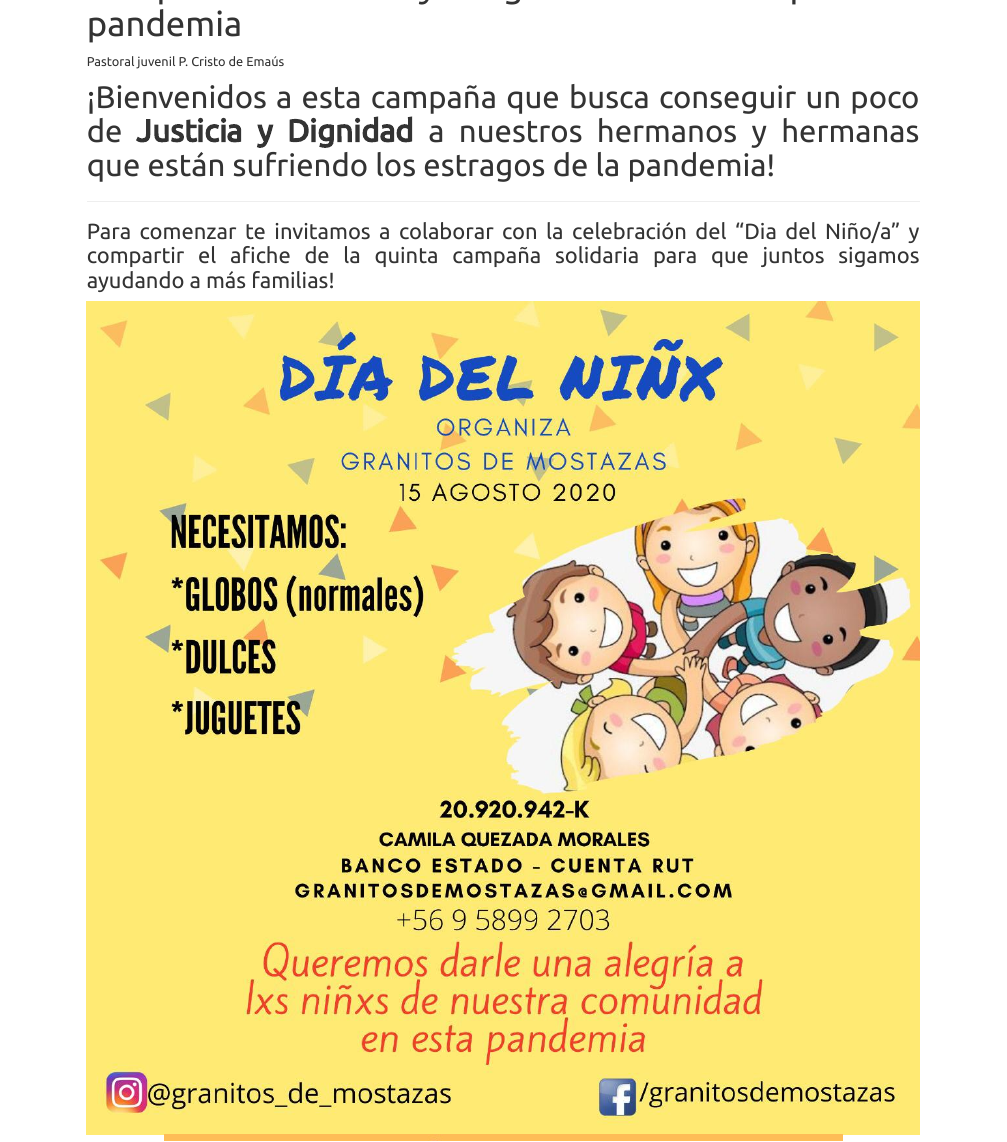
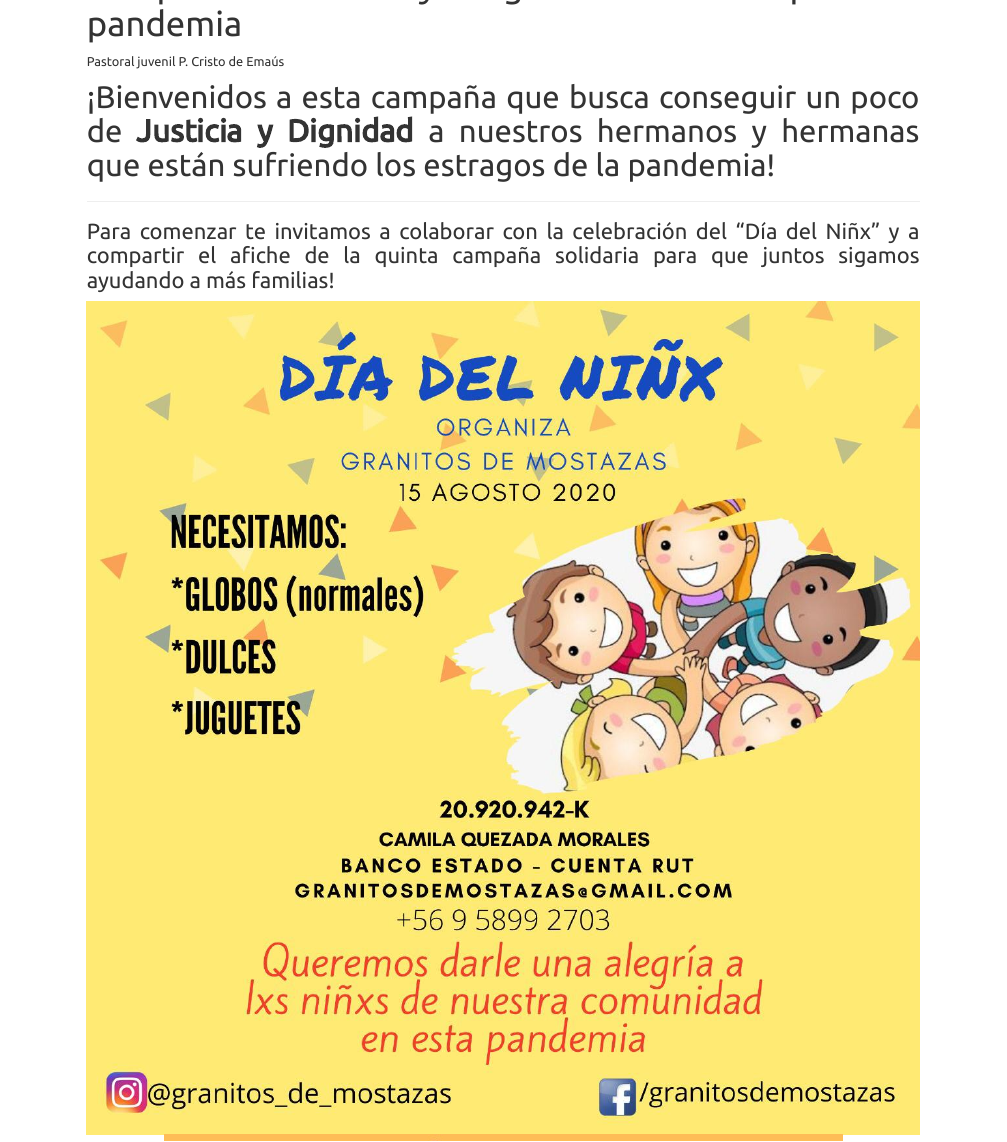
Before and after one commit to Daniel795-lab/GranitosdeMostaza.github.io, an R Markdown document (index.Rmd): the page in a window 1100 px wide, from 110 px down. The pictures show the output file index.html that the author committed with the source, opened offline; library style sheets and scripts come from the installed R packages.

Commit message:
error ortográfico

```diff
--- a/index.Rmd
+++ b/index.Rmd
@@ -12,7 +12,7 @@ text-align: justify}
 
 ---
 
-### Para comenzar te invitamos a colaborar con la celebración del "Dia del Niño/a" y compartir el afiche de la quinta campaña solidaria para que juntos sigamos ayudando a más familias!
+### Para comenzar te invitamos a colaborar con la celebración del "Día del Niñx" y a compartir el afiche de la quinta campaña solidaria para que juntos sigamos ayudando a más familias!
 
 <center>![](Capturas/dia_nino.jpg)</center>
 <center>![](Capturas/5ta_campana.jpg)</center>
```
Also changed, not shown: index.html, mapa.html.
